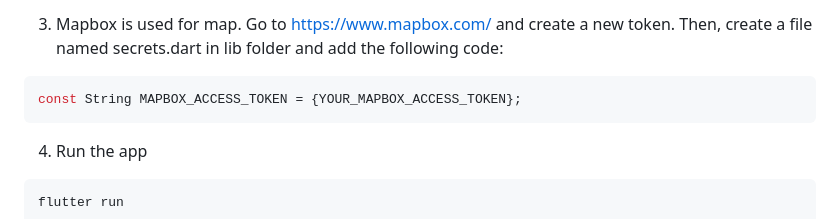
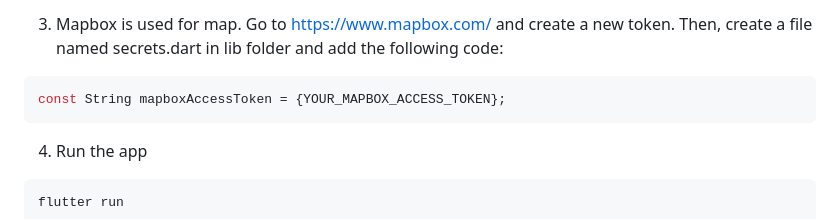
Before and after one commit to ShokhrukhbekYuldoshev/Nectar, a Markdown page: README.md, the part around the change. Drawn GitHub-style.

````diff
--- a/README.md
+++ b/README.md
@@ -56,7 +56,7 @@ flutter pub get
 3. Mapbox is used for map. Go to https://www.mapbox.com/ and create a new token. Then, create a file named secrets.dart in lib folder and add the following code:
 
 ```dart
-const String MAPBOX_ACCESS_TOKEN = {YOUR_MAPBOX_ACCESS_TOKEN};
+const String mapboxAccessToken = {YOUR_MAPBOX_ACCESS_TOKEN};
 ```
 
 4. Run the app
````
